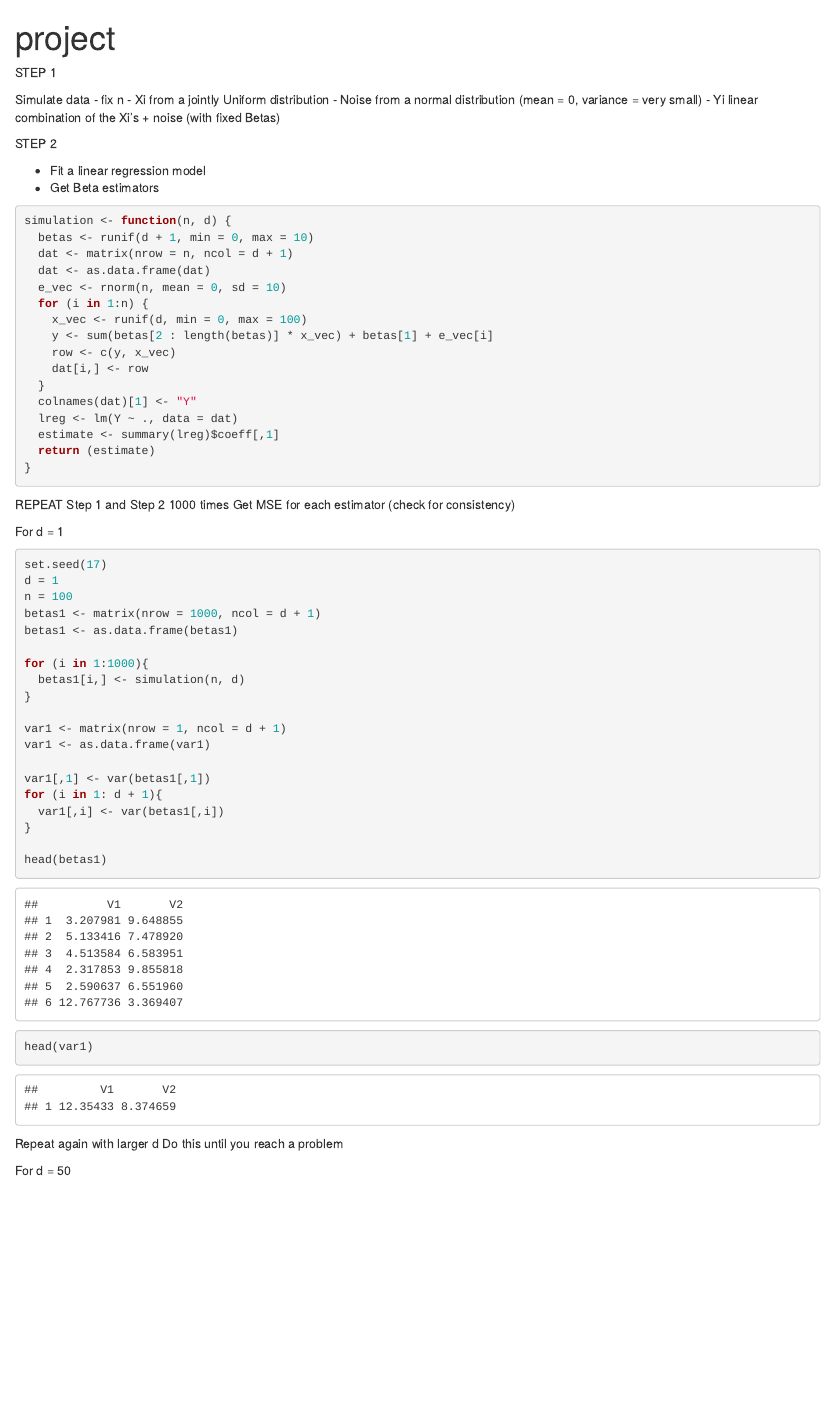
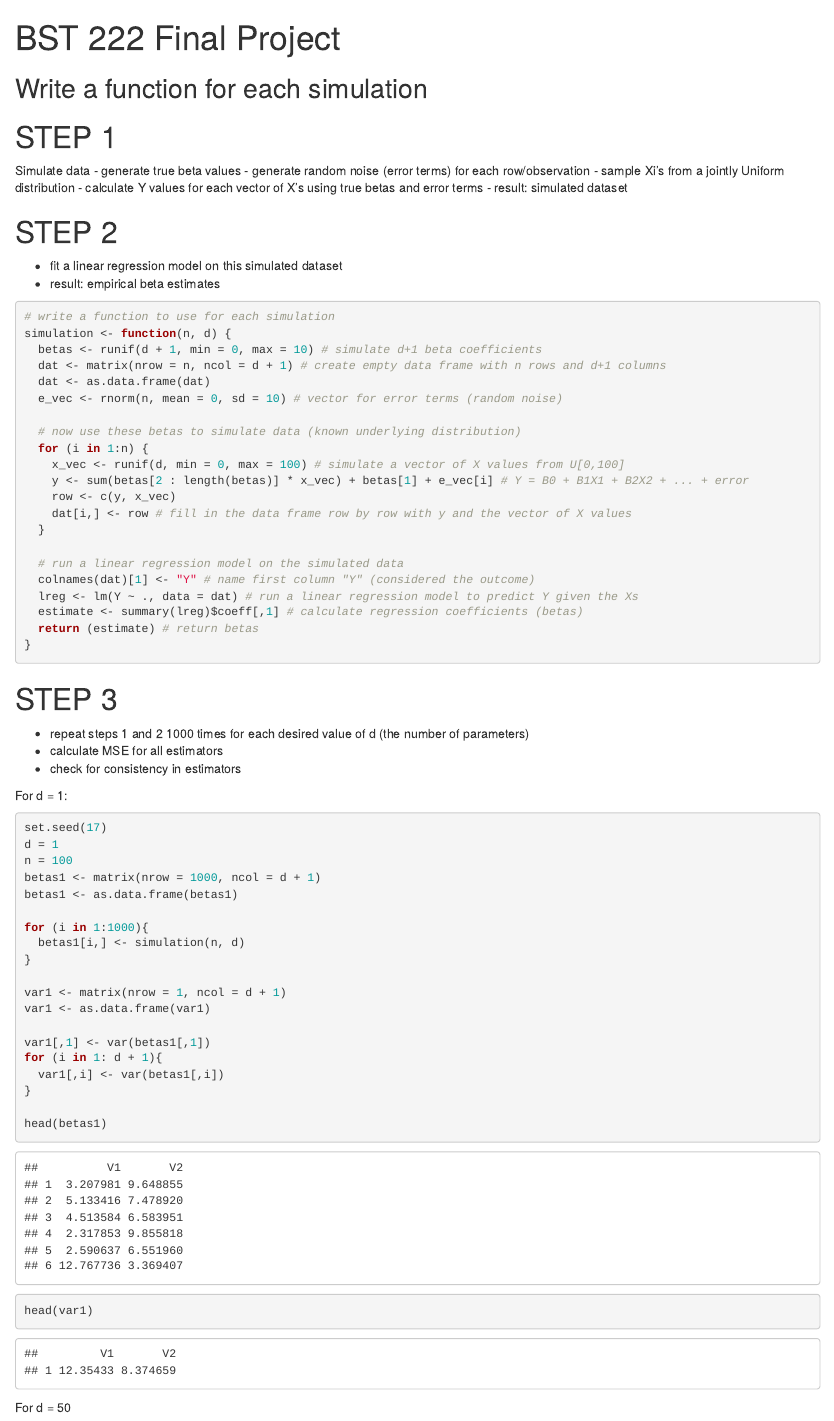
Before and after one commit to rindalafayyad17/Statistical-Inference-Simulation-Project, an R Markdown document (project.Rmd): the page in a window 1100 px wide, from its top. Rendered offline with R 4.5, knitr and Pandoc, with nearby package versions; some code elsewhere in the file could not run offline.

Commit message:
added some comments to the code

````diff
--- a/project.Rmd
+++ b/project.Rmd
@@ -1,5 +1,5 @@
 ---
-title: "project"
+title: "BST 222 Final Project"
 output:
   word_document: default
   html_document: default
@@ -10,45 +10,58 @@ authors: Yishan Zheng, Rindala Fayyad, Lauren Mock, Daniel Herrera, Yuning Liu,
 ```{r setup, include=FALSE}
 knitr::opts_chunk$set(echo = TRUE)
 ```
-STEP 1
+
+
+## Write a function for each simulation
+
+# STEP 1
 
 Simulate data
-- fix n
-- Xi from a jointly Uniform distribution
-- Noise from a normal distribution (mean = 0, variance = very small)
-- Yi linear combination of the Xi's + noise (with fixed Betas)
+- generate true beta values
+- generate random noise (error terms) for each row/observation
+- sample Xi's from a jointly Uniform distribution
+- calculate Y values for each vector of X's using true betas and error terms
+- result: simulated dataset
 
-STEP 2
+# STEP 2
 
-- Fit a linear regression model
-- Get Beta estimators
+- fit a linear regression model on this simulated dataset
+- result: empirical beta estimates
 
 ```{r}
+# write a function to use for each simulation
 simulation <- function(n, d) {
-  betas <- runif(d + 1, min = 0, max = 10)
-  dat <- matrix(nrow = n, ncol = d + 1)
+  betas <- runif(d + 1, min = 0, max = 10) # simulate d+1 beta coefficients
+  dat <- matrix(nrow = n, ncol = d + 1) # create empty data frame with n rows and d+1 columns
   dat <- as.data.frame(dat)
-  e_vec <- rnorm(n, mean = 0, sd = 10)
+  e_vec <- rnorm(n, mean = 0, sd = 10) # vector for error terms (random noise)
+
+  # now use these betas to simulate data (known underlying distribution)
   for (i in 1:n) {
-    x_vec <- runif(d, min = 0, max = 100)
-    y <- sum(betas[2 : length(betas)] * x_vec) + betas[1] + e_vec[i]
+    x_vec <- runif(d, min = 0, max = 100) # simulate a vector of X values from U[0,100]
+    y <- sum(betas[2 : length(betas)] * x_vec) + betas[1] + e_vec[i] # Y = B0 + B1X1 + B2X2 + ... + error
     row <- c(y, x_vec)
-    dat[i,] <- row
+    dat[i,] <- row # fill in the data frame row by row with y and the vector of X values
   }
-  colnames(dat)[1] <- "Y"
-  lreg <- lm(Y ~ ., data = dat)
-  estimate <- summary(lreg)$coeff[,1]
-  return (estimate)
+
+  # run a linear regression model on the simulated data
+  colnames(dat)[1] <- "Y" # name first column "Y" (considered the outcome)
+  lreg <- lm(Y ~ ., data = dat) # run a linear regression model to predict Y given the Xs
+  estimate <- summary(lreg)$coeff[,1] # calculate regression coefficients (betas)
+  return (estimate) # return betas
 }
-
-
 ```
 
 
-REPEAT Step 1 and Step 2 1000 times
-Get MSE for each estimator (check for consistency)
+# STEP 3
 
-For d = 1
+- repeat steps 1 and 2 1000 times for each desired value of d (the number of parameters)
+- calculate MSE for all estimators
+- check for consistency in estimators
+
+
+For d = 1:
+
 ```{r}
 
 set.seed(17)
@@ -75,11 +88,8 @@ head(var1)
 ```
 
 
-Repeat again with larger d
-Do this until you reach a problem
+For d = 50
 
-
-For d = 50
 ```{r}
 set.seed(17)
 d = 50
````
Also changed, not shown: project.Rmd (15 more changed lines).
